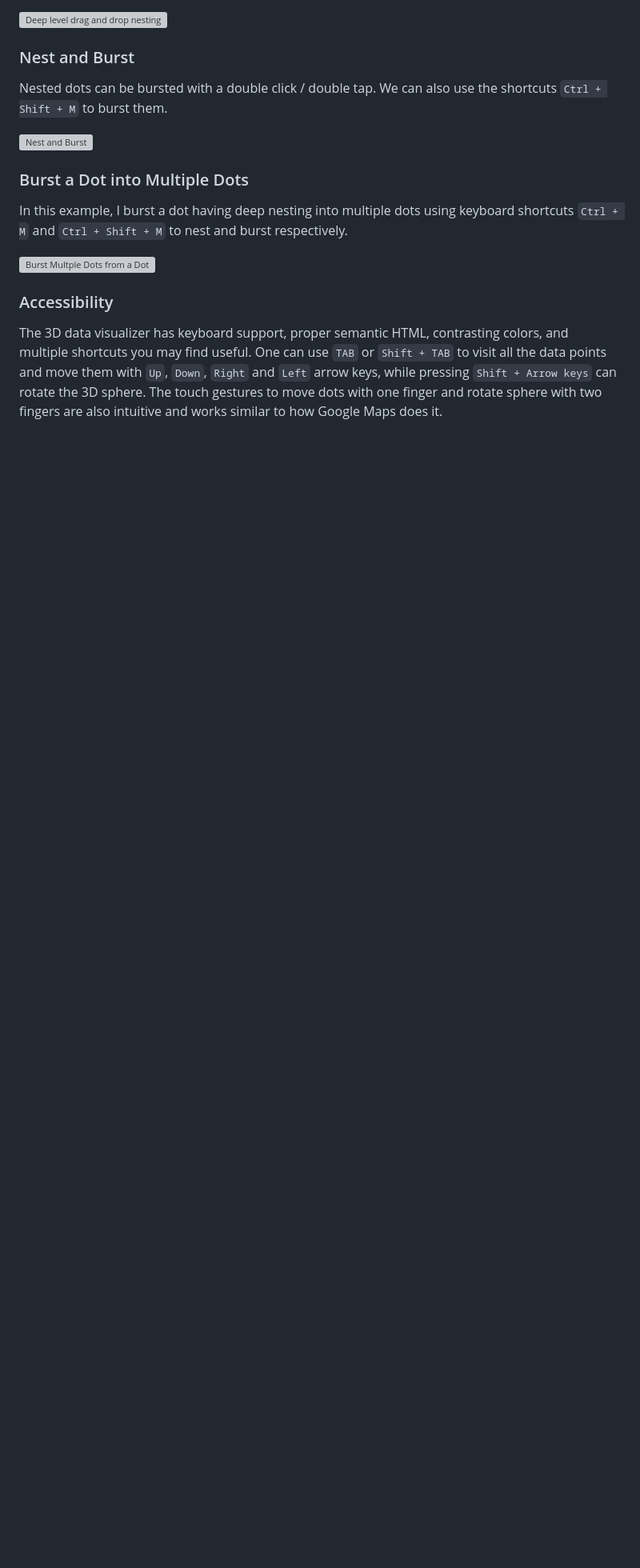
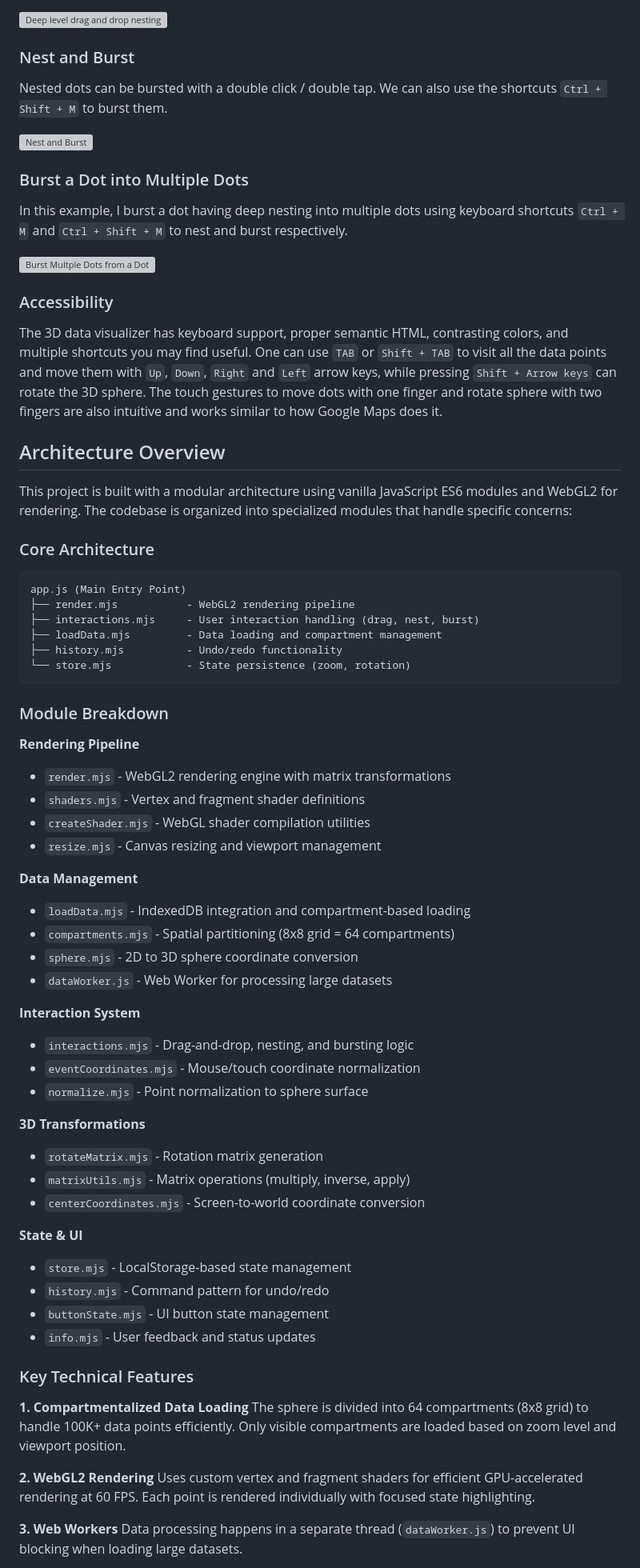
Before and after one commit to yashrajbharti/custom-data-visualizer, a Markdown page: README.md, the part around one of its changes. Shown at 80% size. Rendered like a GitHub page; blank space fills up the shorter version; grey boxes are pictures that could not be loaded.

Commit message:
docs: add comprehensive architecture overview and module breakdown

````diff
--- a/README.md
+++ b/README.md
@@ -73,3 +72,64 @@ In this example, I burst a dot having deep nesting into multiple dots using keyb
 
 The 3D data visualizer has keyboard support, proper semantic HTML, contrasting colors, and multiple shortcuts you may find useful. One can use `TAB` or `Shift + TAB` to visit all the data points and move them with `Up`, `Down`, `Right` and `Left` arrow keys, while pressing `Shift + Arrow keys` can rotate the 3D sphere. The touch gestures to move dots with one finger and rotate sphere with two fingers are also intuitive and works similar to how Google Maps does it.
 
+## Architecture Overview
+
+This project is built with a modular architecture using vanilla JavaScript ES6 modules and WebGL2 for rendering. The codebase is organized into specialized modules that handle specific concerns:
+
+### Core Architecture
+
+```
+app.js (Main Entry Point)
+├── render.mjs           - WebGL2 rendering pipeline
+├── interactions.mjs     - User interaction handling (drag, nest, burst)
+├── loadData.mjs         - Data loading and compartment management
+├── history.mjs          - Undo/redo functionality
+└── store.mjs            - State persistence (zoom, rotation)
+```
+
+### Module Breakdown
+
+**Rendering Pipeline**
+
+- `render.mjs` - WebGL2 rendering engine with matrix transformations
+- `shaders.mjs` - Vertex and fragment shader definitions
+- `createShader.mjs` - WebGL shader compilation utilities
+- `resize.mjs` - Canvas resizing and viewport management
+
+**Data Management**
+
+- `loadData.mjs` - IndexedDB integration and compartment-based loading
+- `compartments.mjs` - Spatial partitioning (8x8 grid = 64 compartments)
+- `sphere.mjs` - 2D to 3D sphere coordinate conversion
+- `dataWorker.js` - Web Worker for processing large datasets
+
+**Interaction System**
+
+- `interactions.mjs` - Drag-and-drop, nesting, and bursting logic
+- `eventCoordinates.mjs` - Mouse/touch coordinate normalization
+- `normalize.mjs` - Point normalization to sphere surface
+
+**3D Transformations**
+
+- `rotateMatrix.mjs` - Rotation matrix generation
+- `matrixUtils.mjs` - Matrix operations (multiply, inverse, apply)
+- `centerCoordinates.mjs` - Screen-to-world coordinate conversion
+
+**State & UI**
+
+- `store.mjs` - LocalStorage-based state management
+- `history.mjs` - Command pattern for undo/redo
+- `buttonState.mjs` - UI button state management
+- `info.mjs` - User feedback and status updates
+
+### Key Technical Features
+
+**1. Compartmentalized Data Loading**
+The sphere is divided into 64 compartments (8x8 grid) to handle 100K+ data points efficiently. Only visible compartments are loaded based on zoom level and viewport position.
+
+**2. WebGL2 Rendering**
+Uses custom vertex and fragment shaders for efficient GPU-accelerated rendering at 60 FPS. Each point is rendered individually with focused state highlighting.
+
+**3. Web Workers**
+Data processing happens in a separate thread (`dataWorker.js`) to prevent UI blocking when loading large datasets.
+
````
Also changed, not shown: other parts of README.md (+25 -1 lines).
